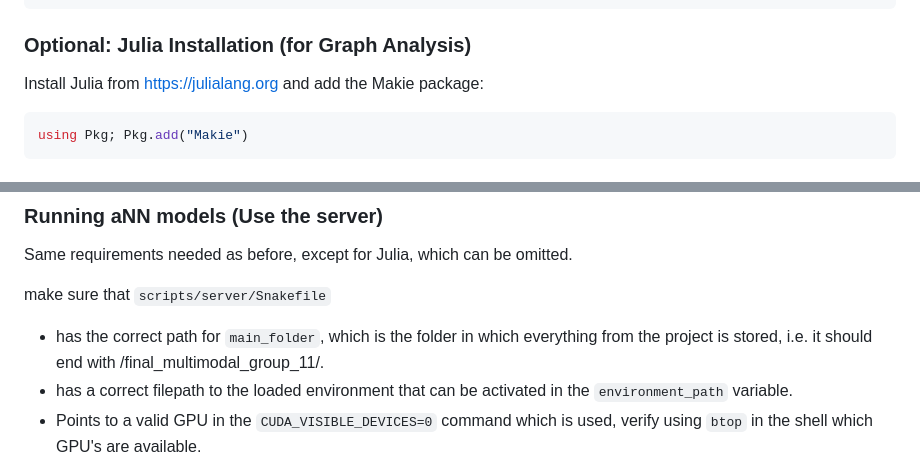
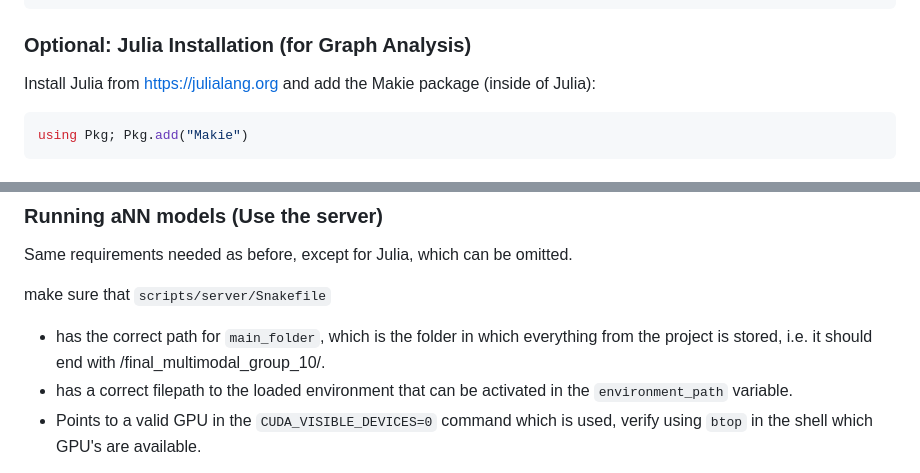
Before and after one commit to luca-p27/Final_Multimodal_Group_11, a Markdown page: README.md, 2 parts joined by grey strips. GitHub-like rendering.

````diff
--- a/README.md
+++ b/README.md
@@ -56,7 +56,7 @@ pip install tqdm requests
 
 ### Optional: Julia Installation (for Graph Analysis)
 
-Install Julia from https://julialang.org and add the Makie package:
+Install Julia from https://julialang.org and add the Makie package (inside of Julia):
 
 ```julia
 using Pkg; Pkg.add("Makie")
@@ -228,7 +228,7 @@ And everything should run accordingly
 Same requirements needed as before, except for Julia, which can be omitted.
 
 make sure that `scripts/server/Snakefile`
-- has the correct path for `main_folder`, which is the folder in which everything from the project is stored, i.e. it should end with /final_multimodal_group_11/.
+- has the correct path for `main_folder`, which is the folder in which everything from the project is stored, i.e. it should end with /final_multimodal_group_10/.
 - has a correct filepath to the loaded environment that can be activated in the `environment_path` variable.
 - Points to a valid GPU in the `CUDA_VISIBLE_DEVICES=0` command which is used, verify using `btop` in the shell which GPU's are available.
 
````
